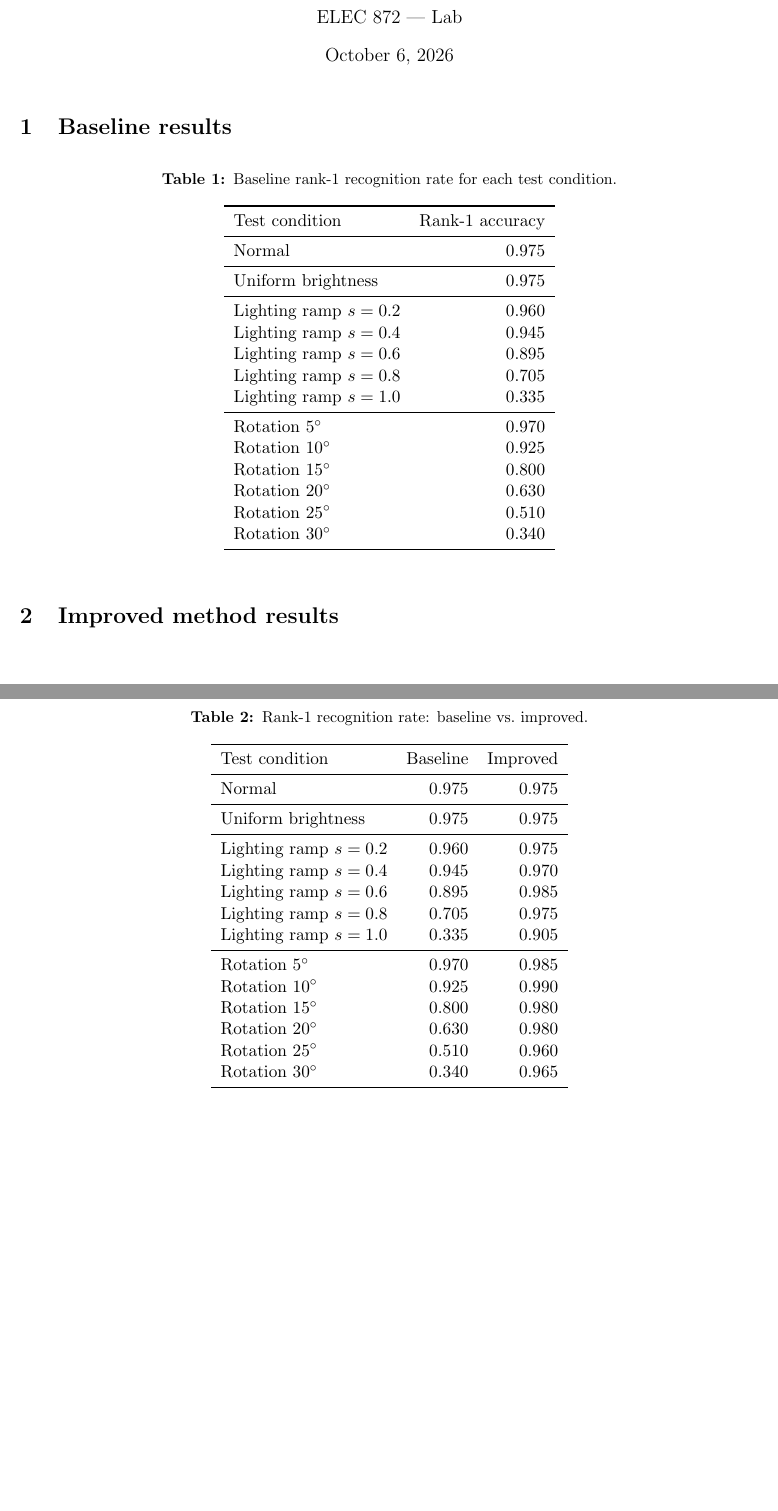
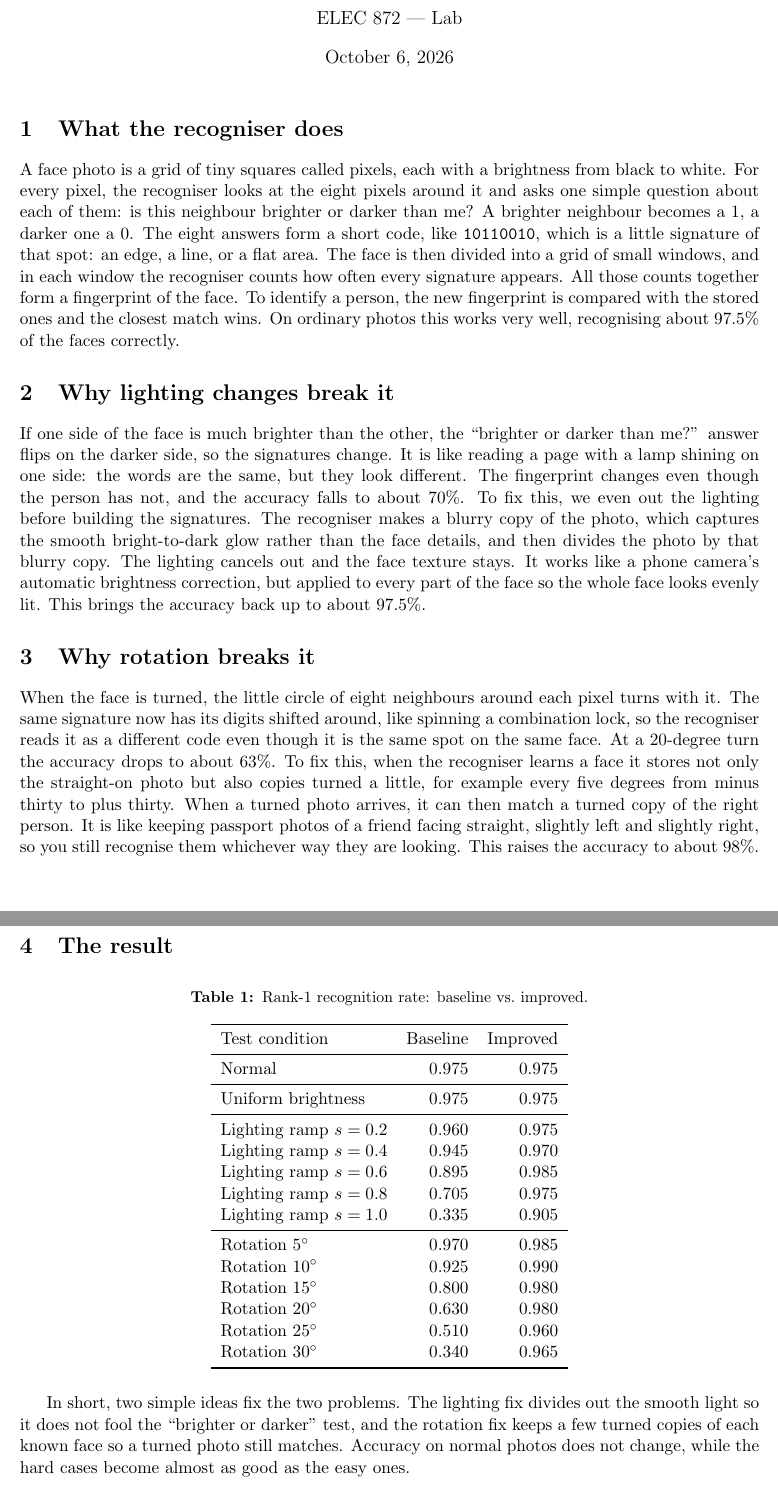
Before and after one commit to masud1901/elec-872-lab-local-binary-pattern-face-recognition, a LaTeX document (workshop.tex): two parts of pages 1 and 2 of 2, joined at a grey line, cut so that both start at the same text, the shorter picture padded with empty space. Compiled offline with pdfLaTeX.

Commit message:
workshop.tex: keep only the comparison table, add the plain-language explanation

```diff
--- a/workshop.tex
+++ b/workshop.tex
@@ -12,7 +12,7 @@
 \usepackage{caption}
 \captionsetup{font=small, labelfont=bf}
 
-\title{LBP Face Recognition: Results}
+\title{Making a Face Recogniser Work\\ Under Different Lighting and Rotation}
 \author{ELEC 872 --- Lab}
 \date{October 6, 2026}
 
@@ -20,38 +20,49 @@
 \maketitle
 
 % ---------------------------------------------------------------------------
-\section{Baseline results}
+\section{What the recogniser does}
 
-\begin{table}[htbp]
-  \centering
-  \caption{Baseline rank-1 recognition rate for each test condition.}
-  \label{tab:baseline}
-  \begin{tabular}{lr}
-    \toprule
-    Test condition        & Rank-1 accuracy \\
-    \midrule
-    Normal                & 0.975 \\
-    \midrule
-    Uniform brightness    & 0.975 \\
-    \midrule
-    Lighting ramp $s=0.2$ & 0.960 \\
-    Lighting ramp $s=0.4$ & 0.945 \\
-    Lighting ramp $s=0.6$ & 0.895 \\
-    Lighting ramp $s=0.8$ & 0.705 \\
-    Lighting ramp $s=1.0$ & 0.335 \\
-    \midrule
-    Rotation $5^\circ$    & 0.970 \\
-    Rotation $10^\circ$   & 0.925 \\
-    Rotation $15^\circ$   & 0.800 \\
-    Rotation $20^\circ$   & 0.630 \\
-    Rotation $25^\circ$   & 0.510 \\
-    Rotation $30^\circ$   & 0.340 \\
-    \bottomrule
-  \end{tabular}
-\end{table}
+A face photo is a grid of tiny squares called pixels, each with a brightness from
+black to white. For every pixel, the recogniser looks at the eight pixels around it
+and asks one simple question about each of them: is this neighbour brighter or darker
+than me? A brighter neighbour becomes a 1, a darker one a 0. The eight answers form a
+short code, like \texttt{10110010}, which is a little signature of that spot: an edge,
+a line, or a flat area. The face is then divided into a grid of small windows, and in
+each window the recogniser counts how often every signature appears. All those counts
+together form a fingerprint of the face. To identify a person, the new fingerprint is
+compared with the stored ones and the closest match wins. On ordinary photos this
+works very well, recognising about 97.5\% of the faces correctly.
 
 % ---------------------------------------------------------------------------
-\section{Improved method results}
+\section{Why lighting changes break it}
+
+If one side of the face is much brighter than the other, the ``brighter or darker than
+me?'' answer flips on the darker side, so the signatures change. It is like reading a
+page with a lamp shining on one side: the words are the same, but they look different.
+The fingerprint changes even though the person has not, and the accuracy falls to about
+70\%. To fix this, we even out the lighting before building the signatures. The
+recogniser makes a blurry copy of the photo, which captures the smooth bright-to-dark
+glow rather than the face details, and then divides the photo by that blurry copy. The
+lighting cancels out and the face texture stays. It works like a phone camera's
+automatic brightness correction, but applied to every part of the face so the whole
+face looks evenly lit. This brings the accuracy back up to about 97.5\%.
+
+% ---------------------------------------------------------------------------
+\section{Why rotation breaks it}
+
+When the face is turned, the little circle of eight neighbours around each pixel turns
+with it. The same signature now has its digits shifted around, like spinning a
+combination lock, so the recogniser reads it as a different code even though it is the
+same spot on the same face. At a 20-degree turn the accuracy drops to about 63\%. To
+fix this, when the recogniser learns a face it stores not only the straight-on photo
+but also copies turned a little, for example every five degrees from minus thirty to
+plus thirty. When a turned photo arrives, it can then match a turned copy of the right
+person. It is like keeping passport photos of a friend facing straight, slightly left
+and slightly right, so you still recognise them whichever way they are looking. This
+raises the accuracy to about 98\%.
+
+% ---------------------------------------------------------------------------
+\section{The result}
 
 \begin{table}[htbp]
   \centering
@@ -81,4 +92,10 @@
   \end{tabular}
 \end{table}
 
+In short, two simple ideas fix the two problems. The lighting fix divides out the
+smooth light so it does not fool the ``brighter or darker'' test, and the rotation fix
+keeps a few turned copies of each known face so a turned photo still matches. Accuracy
+on normal photos does not change, while the hard cases become almost as good as the
+easy ones.
+
 \end{document}
```
Also changed, not shown: workshop.tex (2 more changed lines).
